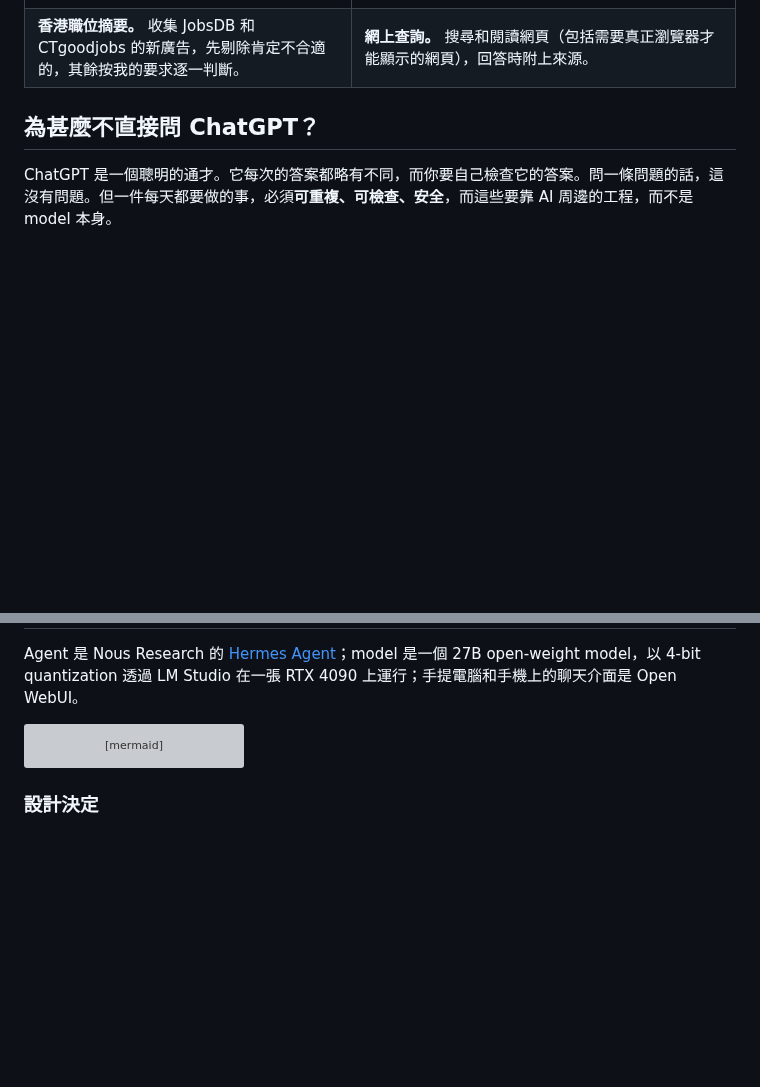
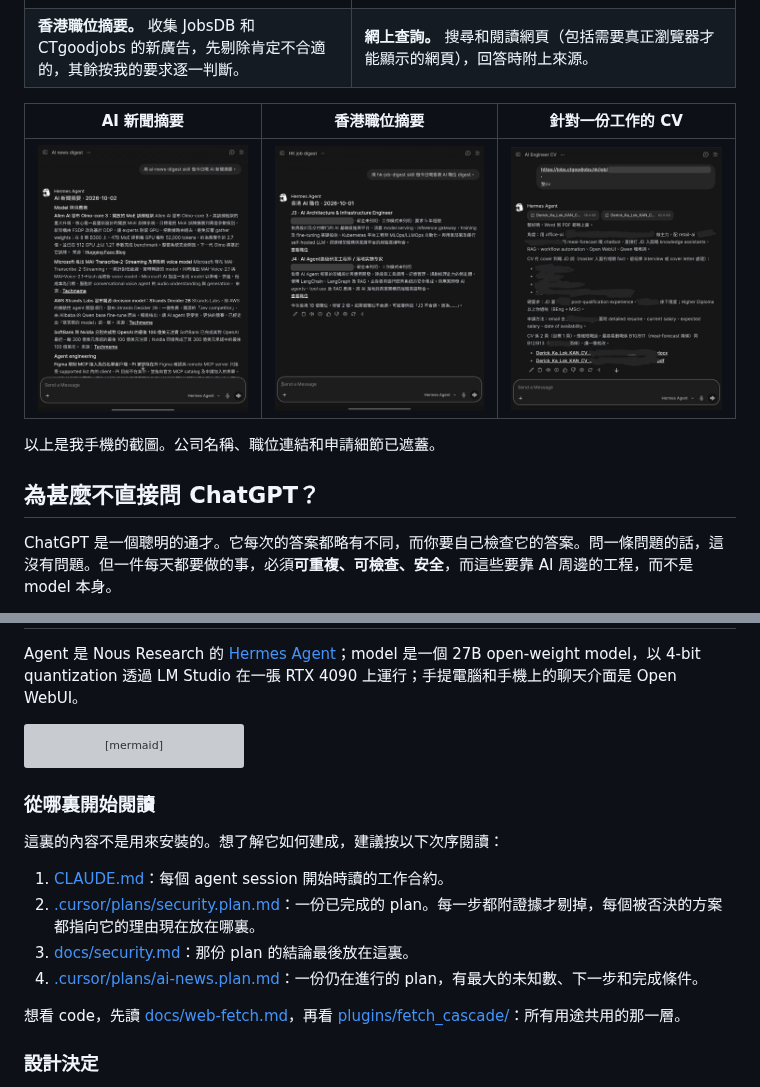
Before and after one commit to derickkan3356/hermes-harness-showcase, a Markdown page: README.zh-Hant.md, 2 parts joined by grey strips. Rendered like a GitHub page; pictures changed too: img/cv.jpg (added), img/jobs.jpg (added), img/news.jpg (added); blank space fills up the shorter version; grey boxes are pictures that could not be loaded.

Commit message:
Add phone screenshots and a reading order.
Co-Authored-By: Claude Opus 5.5 <noreply@anthropic.com>

````diff
--- a/README.zh-Hant.md
+++ b/README.zh-Hant.md
@@ -27,7 +27,11 @@ flowchart LR
 | **AI 新聞摘要。** 每天從 30 個來源收集約 90 條新資訊，篩選出值得一讀的 8 至 10 則，以中文撰寫，每則附上連結。 | **針對一份工作的 CV。** 貼上招聘廣告，即可取得 Word 和 PDF 版本的 CV，用上廣告本身的字眼，而內容只來自我親自寫下的事實。可在同一個對話中要求修改。 |
 | **香港職位摘要。** 收集 JobsDB 和 CTgoodjobs 的新廣告，先剔除肯定不合適的，其餘按我的要求逐一判斷。 | **網上查詢。** 搜尋和閱讀網頁（包括需要真正瀏覽器才能顯示的網頁），回答時附上來源。 |
 
-<!-- 截圖放這裏：手機上的新聞摘要、職位摘要和 CV 回覆。 -->
+| AI 新聞摘要 | 香港職位摘要 | 針對一份工作的 CV |
+| --- | --- | --- |
+| <img src="img/news.jpg" alt="手機聊天 app 上的 AI 新聞摘要" width="260"> | <img src="img/jobs.jpg" alt="手機聊天 app 上的香港職位摘要" width="260"> | <img src="img/cv.jpg" alt="要求撰寫 CV，回覆附上 Word 和 PDF 檔案" width="260"> |
+
+以上是我手機的截圖。公司名稱、職位連結和申請細節已遮蓋。
 
 ## 為甚麼不直接問 ChatGPT？
 
@@ -94,6 +98,17 @@ flowchart LR
     jobs --> fetch
 ```
 
+### 從哪裏開始閱讀
+
+這裏的內容不是用來安裝的。想了解它如何建成，建議按以下次序閱讀：
+
+1. [CLAUDE.md](CLAUDE.md)：每個 agent session 開始時讀的工作合約。
+2. [.cursor/plans/security.plan.md](.cursor/plans/security.plan.md)：一份已完成的 plan。每一步都附證據才剔掉，每個被否決的方案都指向它的理由現在放在哪裏。
+3. [docs/security.md](docs/security.md)：那份 plan 的結論最後放在這裏。
+4. [.cursor/plans/ai-news.plan.md](.cursor/plans/ai-news.plan.md)：一份仍在進行的 plan，有最大的未知數、下一步和完成條件。
+
+想看 code，先讀 [docs/web-fetch.md](docs/web-fetch.md)，再看 [plugins/fetch_cascade/](plugins/fetch_cascade/)：所有用途共用的那一層。
+
 ### 設計決定
 
 - **只用本地 model。** 不用雲端 LLM，連 fallback 也不用。本地 model 做不到的事，就是這個 harness 暫時不做的事。（[CLAUDE.md](CLAUDE.md)）
````
Also changed, not shown: README.md (+16 -1 lines).
